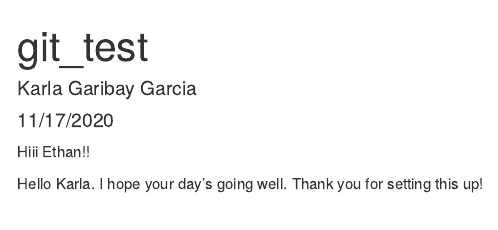
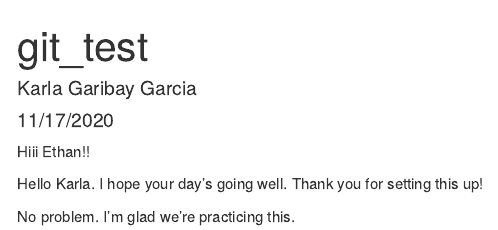
Before and after one commit to karlgaribay/week-7-colab, an R Markdown document (git_test.Rmd): the page in a window 1100 px wide, from its top. Rendered offline with R 4.5, knitr and Pandoc, with nearby package versions.

Commit message:
responded to Ethan's first message

```diff
--- a/git_test.Rmd
+++ b/git_test.Rmd
@@ -12,3 +12,5 @@ knitr::opts_chunk$set(echo = TRUE)
 Hiii Ethan!!
 
 Hello Karla. I hope your day's going well. Thank you for setting this up!
+
+No problem. I'm glad we're practicing this.
```
Also changed, not shown: git_test.html (added).
